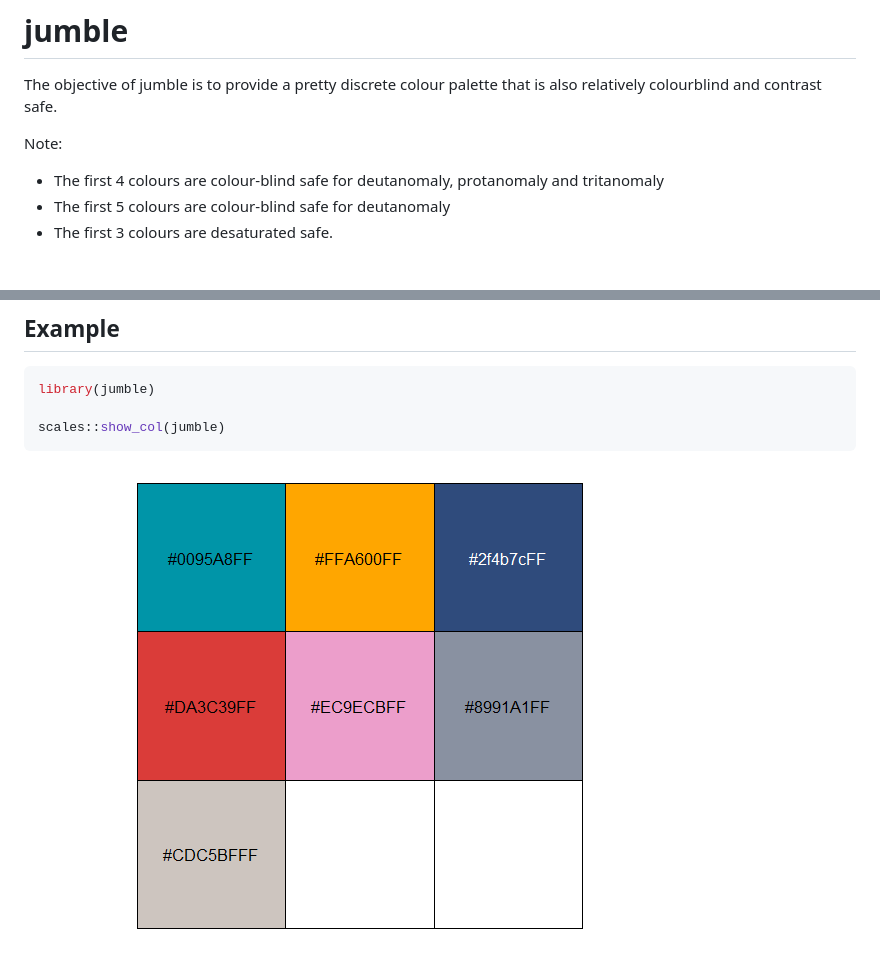
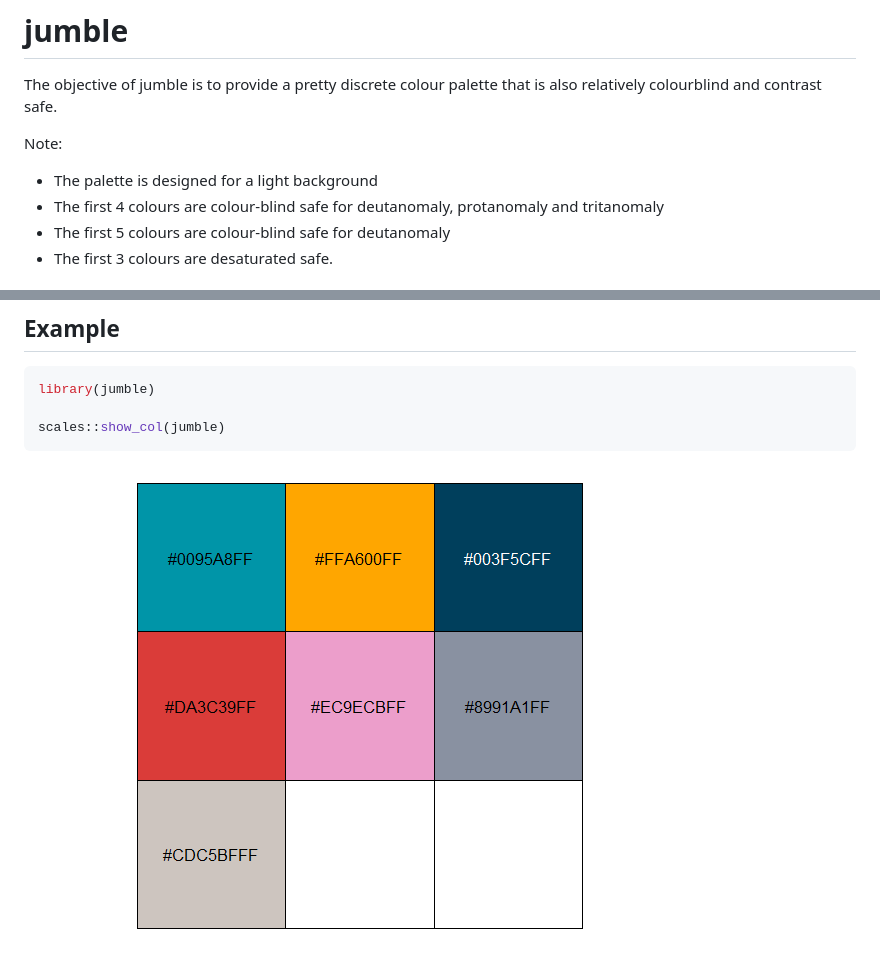
Before and after one commit to davidhodge931/jumble, a Markdown page: index.md, 2 parts joined by grey strips. Drawn GitHub-style; pictures changed too: reference/figures/README-example-1.png.

```diff
--- a/index.md
+++ b/index.md
@@ -5,6 +5,7 @@ that is also relatively colourblind and contrast safe.
 
 Note:
 
+- The palette is designed for a light background
 - The first 4 colours are colour-blind safe for deutanomaly, protanomaly
   and tritanomaly
 - The first 5 colours are colour-blind safe for deutanomaly
```
Also changed, not shown: reference/jumble.md (+3 -1 lines), reference/jumble-1.png, 5 other files.
